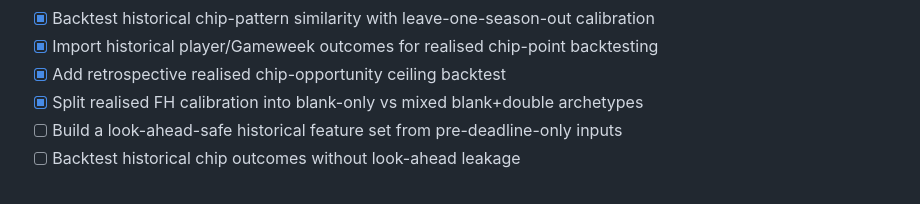
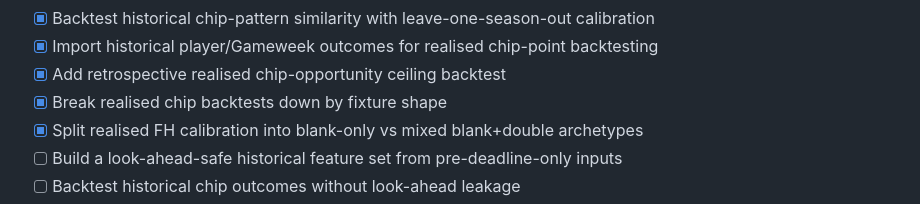
Before and after one commit to DansJavaStuff/busy-working-fpl-assistant, a Markdown page: ROADMAP.md, the part around the change. GitHub-like rendering.

Commit message:
Track fixture-shape backtest breakdown

```diff
--- a/ROADMAP.md
+++ b/ROADMAP.md
@@ -129,6 +129,7 @@ Before moving on to transfer valuation, turn the chip opportunity model into a c
 - [x] Backtest historical chip-pattern similarity with leave-one-season-out calibration
 - [x] Import historical player/Gameweek outcomes for realised chip-point backtesting
 - [x] Add retrospective realised chip-opportunity ceiling backtest
+- [x] Break realised chip backtests down by fixture shape
 - [x] Split realised FH calibration into blank-only vs mixed blank+double archetypes
 - [ ] Build a look-ahead-safe historical feature set from pre-deadline-only inputs
 - [ ] Backtest historical chip outcomes without look-ahead leakage
```
